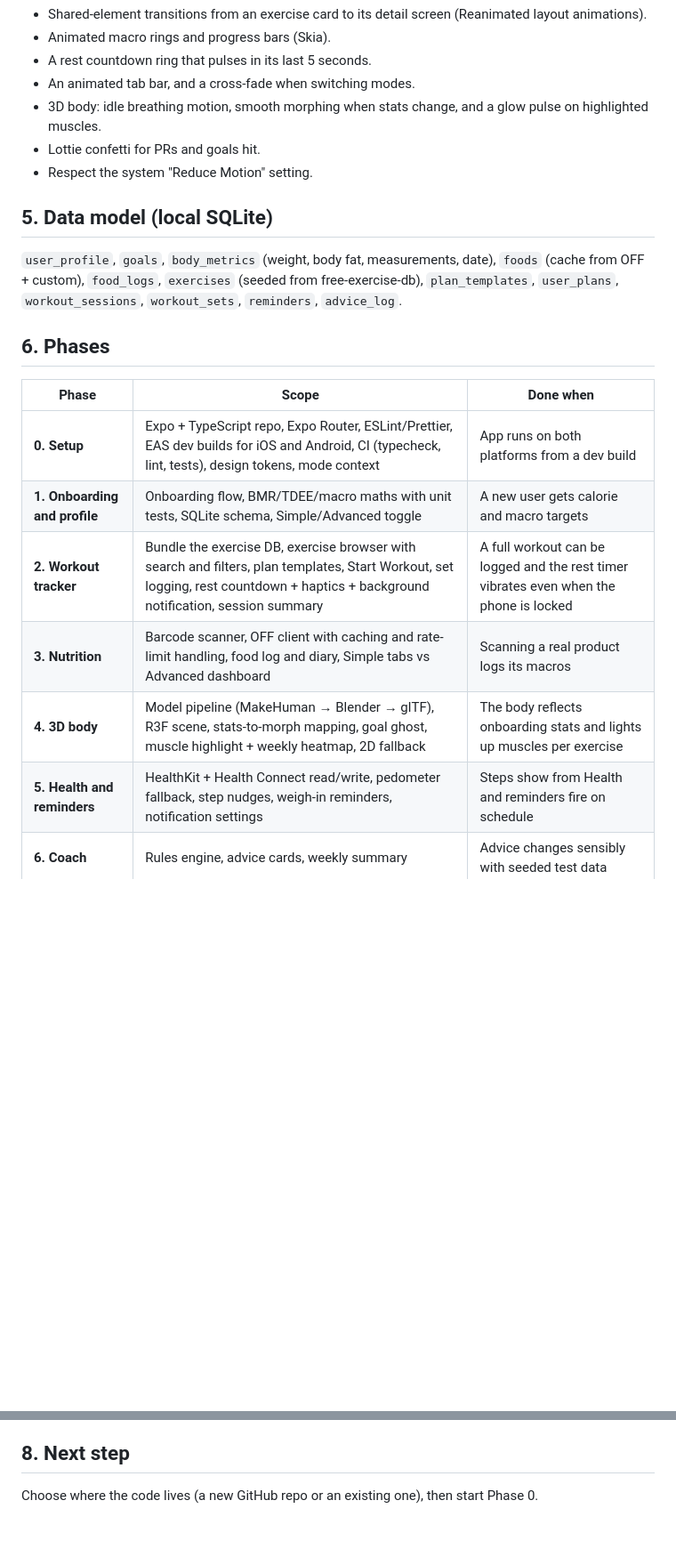
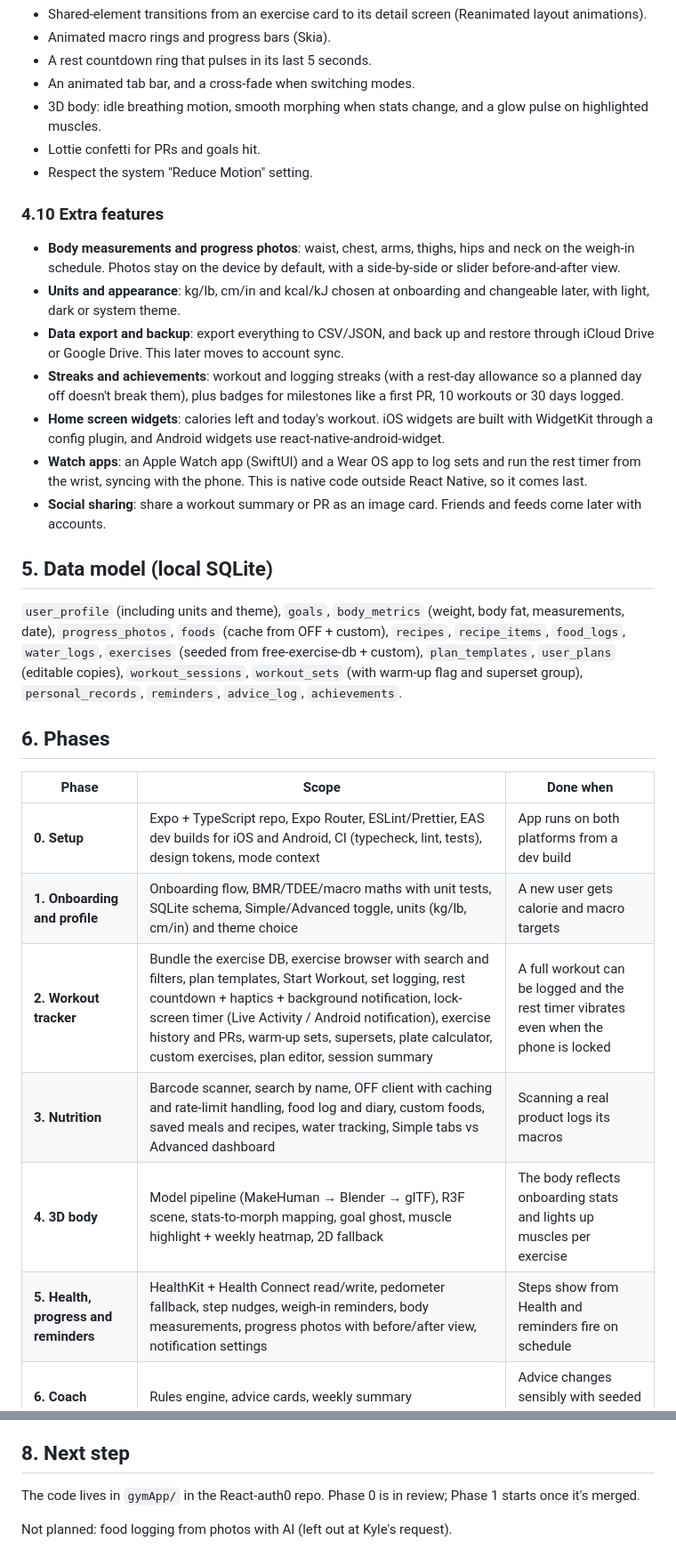
Before and after one commit to kylekovac1997/React-auth0, a Markdown page: gymApp/docs/BUILD_PLAN.md, 2 parts joined by grey strips. Shown at 89% size. Drawn GitHub-style; blank space fills up the shorter version.

```diff
--- a/gymApp/docs/BUILD_PLAN.md
+++ b/gymApp/docs/BUILD_PLAN.md
@@ -140,17 +150,26 @@ Advice shows as cards on Home and as an optional weekly summary notification. Si
 - Lottie confetti for PRs and goals hit.
 - Respect the system "Reduce Motion" setting.
 
+### 4.10 Extra features
+- **Body measurements and progress photos**: waist, chest, arms, thighs, hips and neck on the weigh-in schedule. Photos stay on the device by default, with a side-by-side or slider before-and-after view.
+- **Units and appearance**: kg/lb, cm/in and kcal/kJ chosen at onboarding and changeable later, with light, dark or system theme.
+- **Data export and backup**: export everything to CSV/JSON, and back up and restore through iCloud Drive or Google Drive. This later moves to account sync.
+- **Streaks and achievements**: workout and logging streaks (with a rest-day allowance so a planned day off doesn't break them), plus badges for milestones like a first PR, 10 workouts or 30 days logged.
+- **Home screen widgets**: calories left and today's workout. iOS widgets are built with WidgetKit through a config plugin, and Android widgets use react-native-android-widget.
+- **Watch apps**: an Apple Watch app (SwiftUI) and a Wear OS app to log sets and run the rest timer from the wrist, syncing with the phone. This is native code outside React Native, so it comes last.
+- **Social sharing**: share a workout summary or PR as an image card. Friends and feeds come later with accounts.
+
 ## 5. Data model (local SQLite)
-`user_profile`, `goals`, `body_metrics` (weight, body fat, measurements, date), `foods` (cache from OFF + custom), `food_logs`, `exercises` (seeded from free-exercise-db), `plan_templates`, `user_plans`, `workout_sessions`, `workout_sets`, `reminders`, `advice_log`.
+`user_profile` (including units and theme), `goals`, `body_metrics` (weight, body fat, measurements, date), `progress_photos`, `foods` (cache from OFF + custom), `recipes`, `recipe_items`, `food_logs`, `water_logs`, `exercises` (seeded from free-exercise-db + custom), `plan_templates`, `user_plans` (editable copies), `workout_sessions`, `workout_sets` (with warm-up flag and superset group), `personal_records`, `reminders`, `advice_log`, `achievements`.
 
 ## 6. Phases
 
 | Phase | Scope | Done when |
 |---|---|---|
 | **0. Setup** | Expo + TypeScript repo, Expo Router, ESLint/Prettier, EAS dev builds for iOS and Android, CI (typecheck, lint, tests), design tokens, mode context | App runs on both platforms from a dev build |
-| **1. Onboarding and profile** | Onboarding flow, BMR/TDEE/macro maths with unit tests, SQLite schema, Simple/Advanced toggle | A new user gets calorie and macro targets |
-| **2. Workout tracker** | Bundle the exercise DB, exercise browser with search and filters, plan templates, Start Workout, set logging, rest countdown + haptics + background notification, session summary | A full workout can be logged and the rest timer vibrates even when the phone is locked |
-| **3. Nutrition** | Barcode scanner, OFF client with caching and rate-limit handling, food log and diary, Simple tabs vs Advanced dashboard | Scanning a real product logs its macros |
+| **1. Onboarding and profile** | Onboarding flow, BMR/TDEE/macro maths with unit tests, SQLite schema, Simple/Advanced toggle, units (kg/lb, cm/in) and theme choice | A new user gets calorie and macro targets |
+| **2. Workout tracker** | Bundle the exercise DB, exercise browser with search and filters, plan templates, Start Workout, set logging, rest countdown + haptics + background notification, lock-screen timer (Live Activity / Android notification), exercise history and PRs, warm-up sets, supersets, plate calculator, custom exercises, plan editor, session summary | A full workout can be logged and the rest timer vibrates even when the phone is locked |
+| **3. Nutrition** | Barcode scanner, search by name, OFF client with caching and rate-limit handling, food log and diary, custom foods, saved meals and recipes, water tracking, Simple tabs vs Advanced dashboard | Scanning a real product logs its macros |
 | **4. 3D body** | Model pipeline (MakeHuman → Blender → glTF), R3F scene, stats-to-morph mapping, goal ghost, muscle highlight + weekly heatmap, 2D fallback | The body reflects onboarding stats and lights up muscles per exercise |
-| **5. Health and reminders** | HealthKit + Health Connect read/write, pedometer fallback, step nudges, weigh-in reminders, notification settings | Steps show from Health and reminders fire on schedule |
+| **5. Health, progress and reminders** | HealthKit + Health Connect read/write, pedometer fallback, step nudges, weigh-in reminders, body measurements, progress photos with before/after view, notification settings | Steps show from Health and reminders fire on schedule |
 | **6. Coach** | Rules engine, advice cards, weekly summary | Advice changes sensibly with seeded test data |
@@ -167,4 +188,6 @@ Phases 2 and 3 can run in parallel; phase 4 can start alongside phase 2 because
 - **Background limits on iOS** restrict how "live" step nudges can be (see 4.6).
 
 ## 8. Next step
-Choose where the code lives (a new GitHub repo or an existing one), then start Phase 0.
+The code lives in `gymApp/` in the React-auth0 repo. Phase 0 is in review; Phase 1 starts once it's merged.
+
+Not planned: food logging from photos with AI (left out at Kyle's request).
```
Also changed, not shown: other parts of gymApp/docs/BUILD_PLAN.md (+15 -3 lines).
